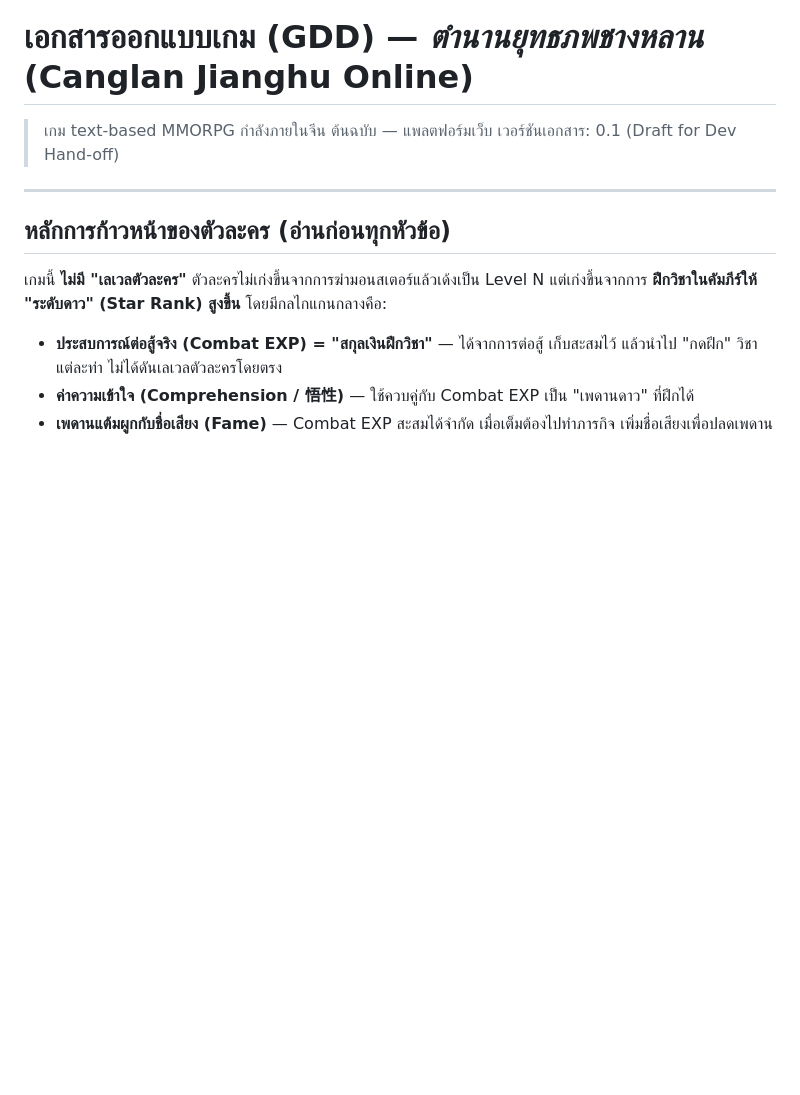
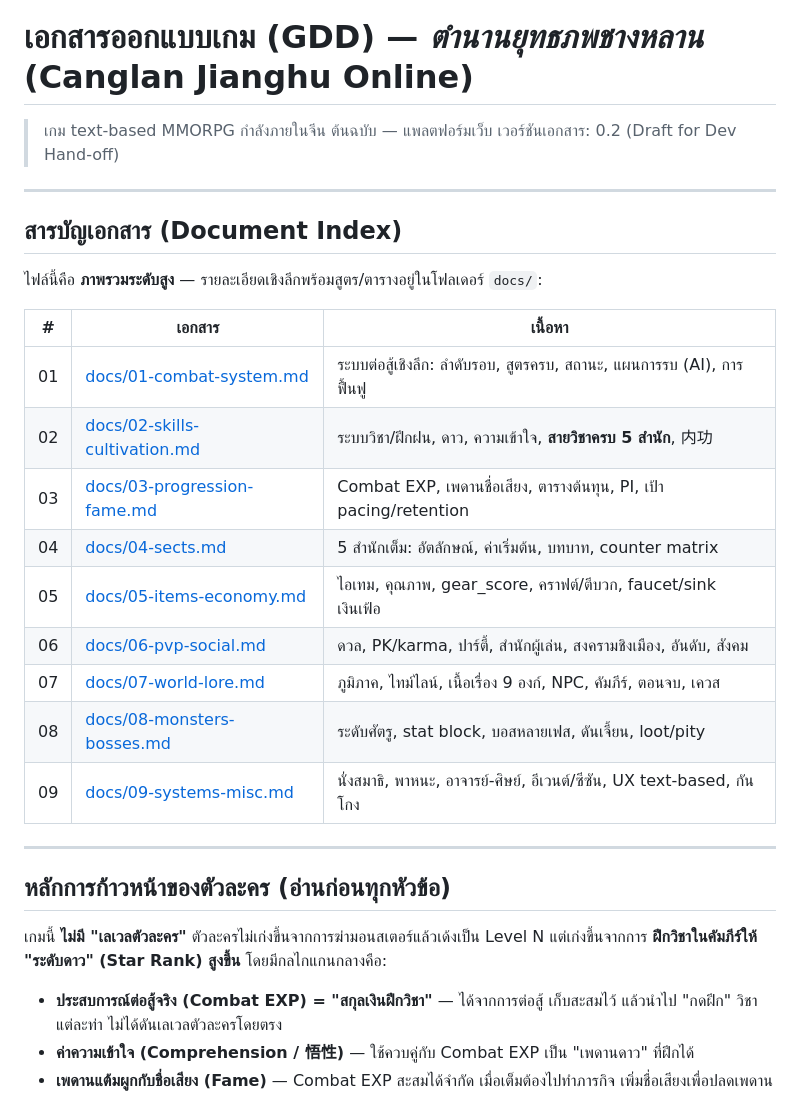
Before and after one commit to surasak-rit/wuxi-th, a Markdown page: GDD-ยุทธภพชางหลาน.md, the part around the change. Drawn GitHub-style; blank space fills up the shorter version.

```diff
--- a/GDD-ยุทธภพชางหลาน.md
+++ b/GDD-ยุทธภพชางหลาน.md
@@ -1,7 +1,24 @@
 # เอกสารออกแบบเกม (GDD) — *ตำนานยุทธภพชางหลาน* (Canglan Jianghu Online)
 
 > เกม text-based MMORPG กำลังภายในจีน ต้นฉบับ — แพลตฟอร์มเว็บ
-> เวอร์ชันเอกสาร: 0.1 (Draft for Dev Hand-off)
+> เวอร์ชันเอกสาร: 0.2 (Draft for Dev Hand-off)
+
+---
+
+## สารบัญเอกสาร (Document Index)
+ไฟล์นี้คือ **ภาพรวมระดับสูง** — รายละเอียดเชิงลึกพร้อมสูตร/ตารางอยู่ในโฟลเดอร์ `docs/`:
+
+| # | เอกสาร | เนื้อหา |
+|---|---|---|
+| 01 | [docs/01-combat-system.md](docs/01-combat-system.md) | ระบบต่อสู้เชิงลึก: ลำดับรอบ, สูตรครบ, สถานะ, แผนการรบ (AI), การฟื้นฟู |
+| 02 | [docs/02-skills-cultivation.md](docs/02-skills-cultivation.md) | ระบบวิชา/ฝึกฝน, ดาว, ความเข้าใจ, **สายวิชาครบ 5 สำนัก**, 内功 |
+| 03 | [docs/03-progression-fame.md](docs/03-progression-fame.md) | Combat EXP, เพดานชื่อเสียง, ตารางต้นทุน, PI, เป้า pacing/retention |
+| 04 | [docs/04-sects.md](docs/04-sects.md) | 5 สำนักเต็ม: อัตลักษณ์, ค่าเริ่มต้น, บทบาท, counter matrix |
+| 05 | [docs/05-items-economy.md](docs/05-items-economy.md) | ไอเทม, คุณภาพ, gear_score, คราฟต์/ตีบวก, faucet/sink เงินเฟ้อ |
+| 06 | [docs/06-pvp-social.md](docs/06-pvp-social.md) | ดวล, PK/karma, ปาร์ตี้, สำนักผู้เล่น, สงครามชิงเมือง, อันดับ, สังคม |
+| 07 | [docs/07-world-lore.md](docs/07-world-lore.md) | ภูมิภาค, ไทม์ไลน์, เนื้อเรื่อง 9 องก์, NPC, คัมภีร์, ตอนจบ, เควส |
+| 08 | [docs/08-monsters-bosses.md](docs/08-monsters-bosses.md) | ระดับศัตรู, stat block, บอสหลายเฟส, ดันเจี้ยน, loot/pity |
+| 09 | [docs/09-systems-misc.md](docs/09-systems-misc.md) | นั่งสมาธิ, พาหนะ, อาจารย์-ศิษย์, อีเวนต์/ซีซัน, UX text-based, กันโกง |
 
 ---
 
```
Also changed, not shown: README.md (added, +36 -0 lines), docs/09-systems-misc.md (added, +69 -0 lines).
